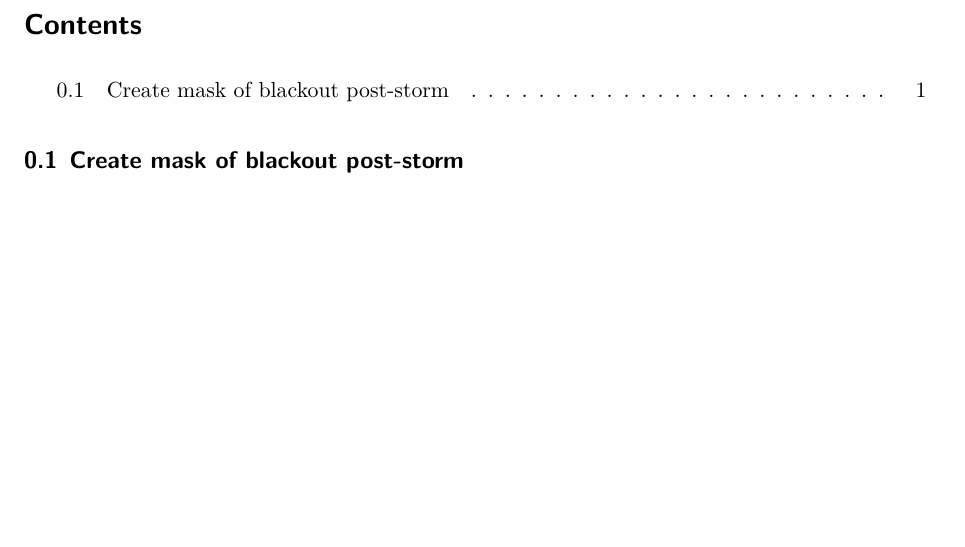
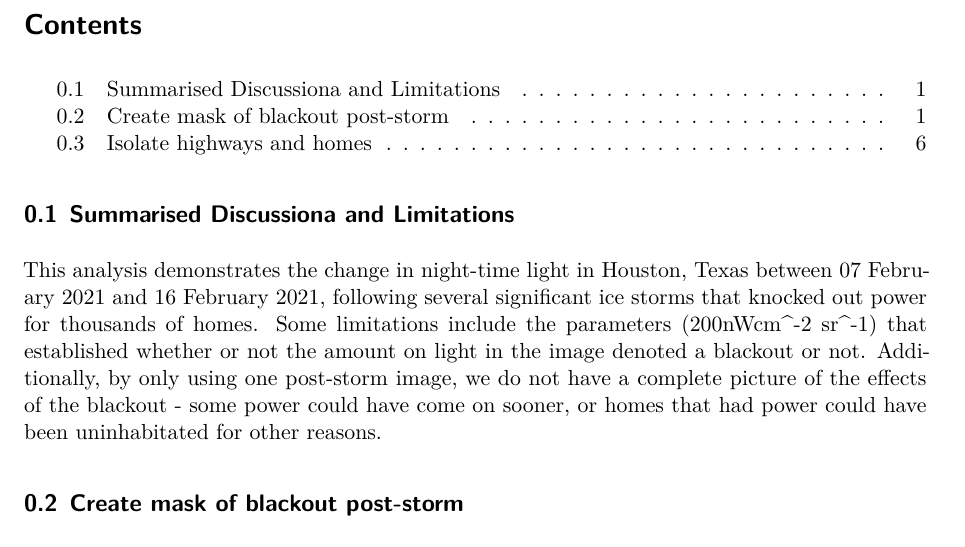
Before and after one commit to eowen19/EDS223-HW4, a Quarto document (texas_icestorm.qmd): part of page 1 of 6, cut so that both start at the same text, the shorter picture padded with empty space. Rendered offline with R 4.5, knitr and Pandoc in place of Quarto, then LaTeX, with nearby package versions; some code elsewhere in the file could not run offline.

Commit message:
summaries

````diff
--- a/texas_icestorm.qmd
+++ b/texas_icestorm.qmd
@@ -9,6 +9,9 @@ format:
     number-sections: true
     colorlinks: true
 ---
+## Summarised Discussiona and Limitations
+This analysis demonstrates the change in night-time light in Houston, Texas between 07 February 2021 and 16 February 2021, following several significant ice storms that knocked out power for thousands of homes. Some limitations include the parameters (200nWcm^-2 sr^-1) that established whether or not the amount on light in the image denoted a blackout or not. Additionally, by only using one post-storm image, we do not have a complete picture of the effects of the blackout - some power could have come on sooner, or homes that had power could have been uninhabitated for other reasons.
+
 ## Create mask of blackout post-storm
 ### Load the libraries
 ```{r}
````
Also changed, not shown: texas_icestorm.qmd (3 more changed lines).
